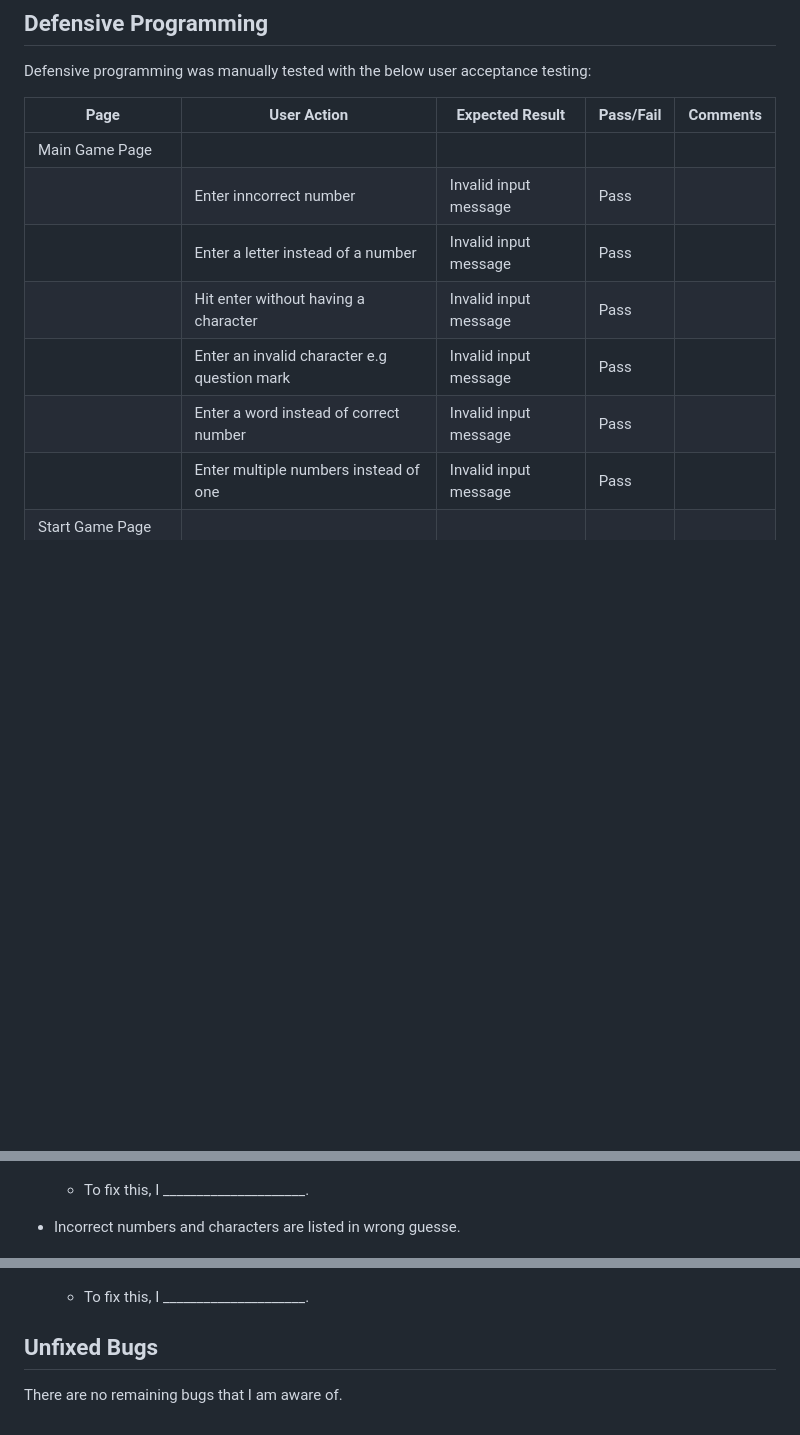
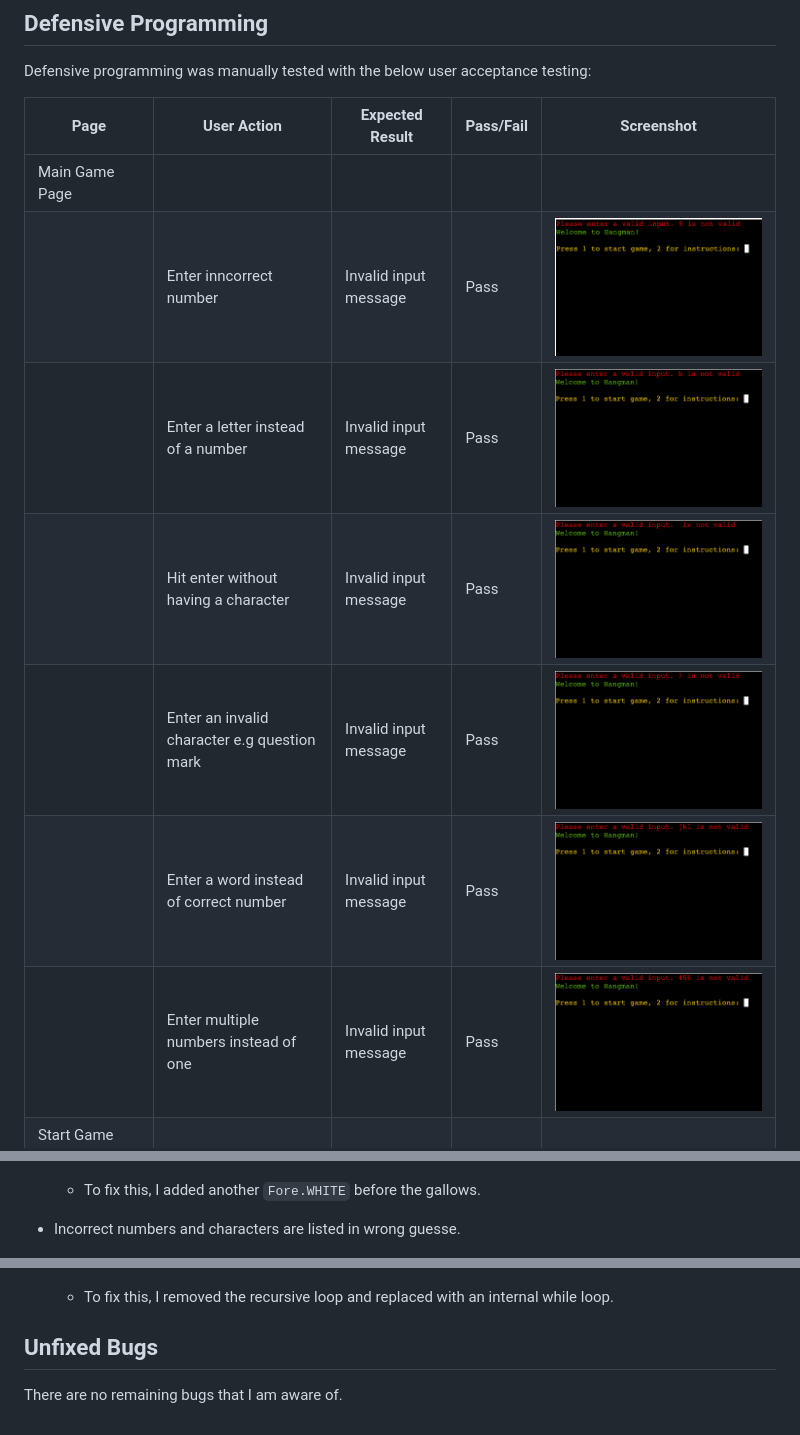
Before and after one commit to tpfk7/hangman-guessing-game, a Markdown page: TESTING.md, 3 parts joined by grey strips. Rendered like a GitHub page; pictures changed too: documentation/defensive_programming/main_game_page/invalid_character.png (added), documentation/defensive_programming/main_game_page/invalid_enter.png (added), documentation/defensive_programming/main_game_page/invalid_letter.png (added); blank space fills up the shorter version.

Commit message:
Update defensive programming in TESTING

```diff
--- a/TESTING.md
+++ b/TESTING.md
@@ -29,15 +29,15 @@ I've tested my deployed project using the Lighthouse Audit tool to check for any
 
 Defensive programming was manually tested with the below user acceptance testing:
 
-| Page | User Action | Expected Result | Pass/Fail | Comments |
+| Page | User Action | Expected Result | Pass/Fail | Screenshot |
 | --- | --- | --- | --- | --- |
 | Main Game Page | | | | |
-| | Enter inncorrect number | Invalid input message | Pass | |
-| | Enter a letter instead of a number | Invalid input message | Pass | |
-| | Hit enter without having a character | Invalid input message | Pass | |
-| | Enter an invalid character e.g question mark | Invalid input message | Pass | |
-| | Enter a word instead of correct number | Invalid input message | Pass | |
-| | Enter multiple numbers instead of one| Invalid input message | Pass | |
+| | Enter inncorrect number | Invalid input message | Pass |![screenshot](documentation/defensive_programming/main_game_page/invalid_number.png)  |
+| | Enter a letter instead of a number | Invalid input message | Pass |![screenshot](documentation/defensive_programming/main_game_page/invalid_letter.png) |
+| | Hit enter without having a character | Invalid input message | Pass |![screenshot](documentation/defensive_programming/main_game_page/invalid_enter.png) |
+| | Enter an invalid character e.g question mark | Invalid input message | Pass |![screenshot](documentation/defensive_programming/main_game_page/invalid_character.png) |
+| | Enter a word instead of correct number | Invalid input message | Pass |![screenshot](documentation/defensive_programming/main_game_page/invalid_word.png) |
+| | Enter multiple numbers instead of one| Invalid input message | Pass |![screenshot](documentation/defensive_programming/main_game_page/invalid_numbers.png) |
 | Start Game Page | | | | |
 | | Enter a number instead of letter | Invalid input message | Pass | |
 | | Hit enter instead of typing a letter | Invalid input message | Pass | |
@@ -75,13 +75,13 @@ Defensive programming was manually tested with the below user acceptance testing
 
     ![screenshot](documentation/bugs/gallows_bug.png)
 
-    - To fix this, I _____________________.
+    - To fix this, I added another `Fore.WHITE` before the gallows.
 
 - Incorrect numbers and characters are listed in wrong guesse.
 
     ![screenshot](documentation/bugs/wrong_input_bug.png)
 
-    - To fix this, I _____________________.
+    - To fix this, I removed the recursive loop and replaced with an internal while loop.
 
 ## Unfixed Bugs
 
```
